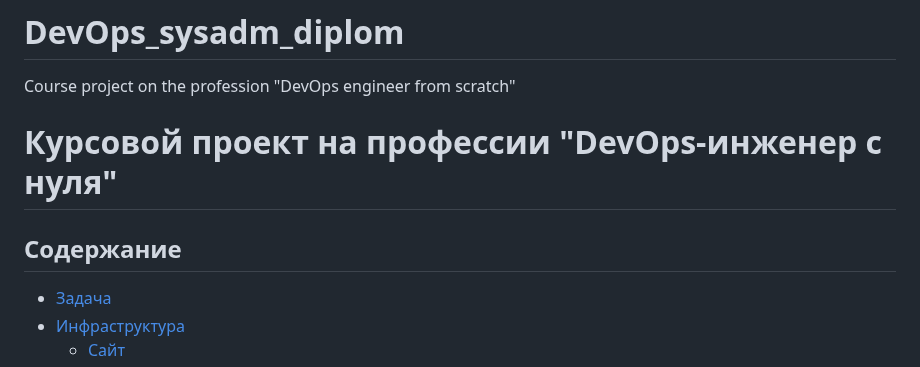
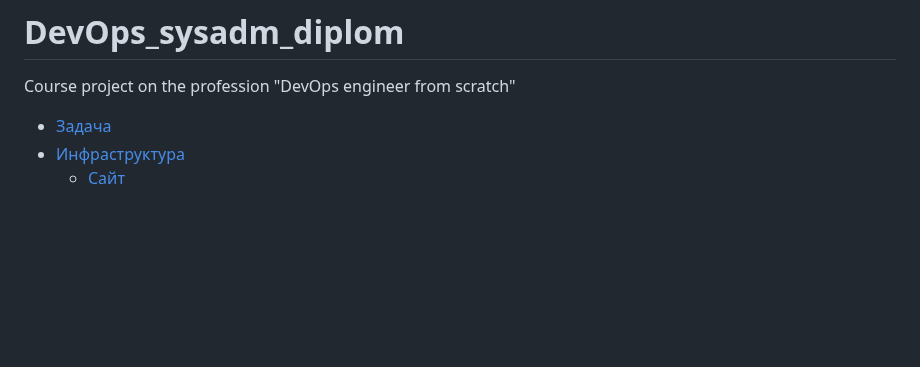
Before and after one commit to sergey-vs/DevOps_sysadm_diplom, a Markdown page: README.md, the part around the change. GitHub-like rendering; blank space fills up the shorter version.

```diff
--- a/README.md
+++ b/README.md
@@ -1,9 +1,5 @@
 # DevOps_sysadm_diplom
 Course project on the profession "DevOps engineer from scratch"
-
-#  Курсовой проект на профессии "DevOps-инженер с нуля"
-
-## Содержание
 
 * [Задача](#Задача)
 * [Инфраструктура](#Инфраструктура)
```
